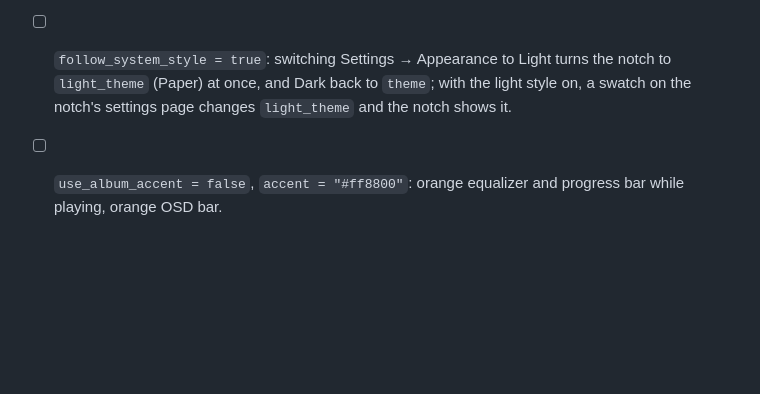
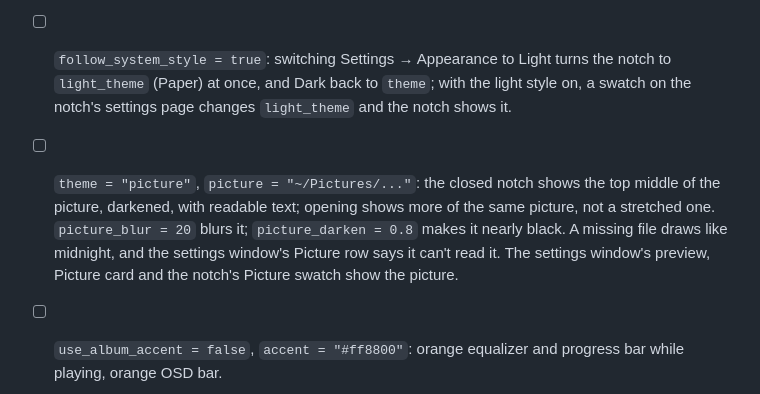
Before and after one commit to MasRama/nokta, a Markdown page: docs/testing.md, the part around the change. GitHub-like rendering; blank space fills up the shorter version.

```diff
--- a/docs/testing.md
+++ b/docs/testing.md
@@ -552,6 +552,13 @@ banner for a fake file.
       turns the notch to `light_theme` (Paper) at once, and Dark back to
       `theme`; with the light style on, a swatch on the notch's settings page
       changes `light_theme` and the notch shows it.
+- [ ] `theme = "picture"`, `picture = "~/Pictures/..."`: the closed notch
+      shows the top middle of the picture, darkened, with readable text;
+      opening shows more of the same picture, not a stretched one.
+      `picture_blur = 20` blurs it; `picture_darken = 0.8` makes it nearly
+      black. A missing file draws like midnight, and the settings window's
+      Picture row says it can't read it. The settings window's preview,
+      Picture card and the notch's Picture swatch show the picture.
 - [ ] `use_album_accent = false`, `accent = "#ff8800"`: orange equalizer and
       progress bar while playing, orange OSD bar.
 - [ ] **Progress line**: a song playing, closed: a thin line in the accent
```
Also changed, not shown: README.md (+4 -1 lines).
